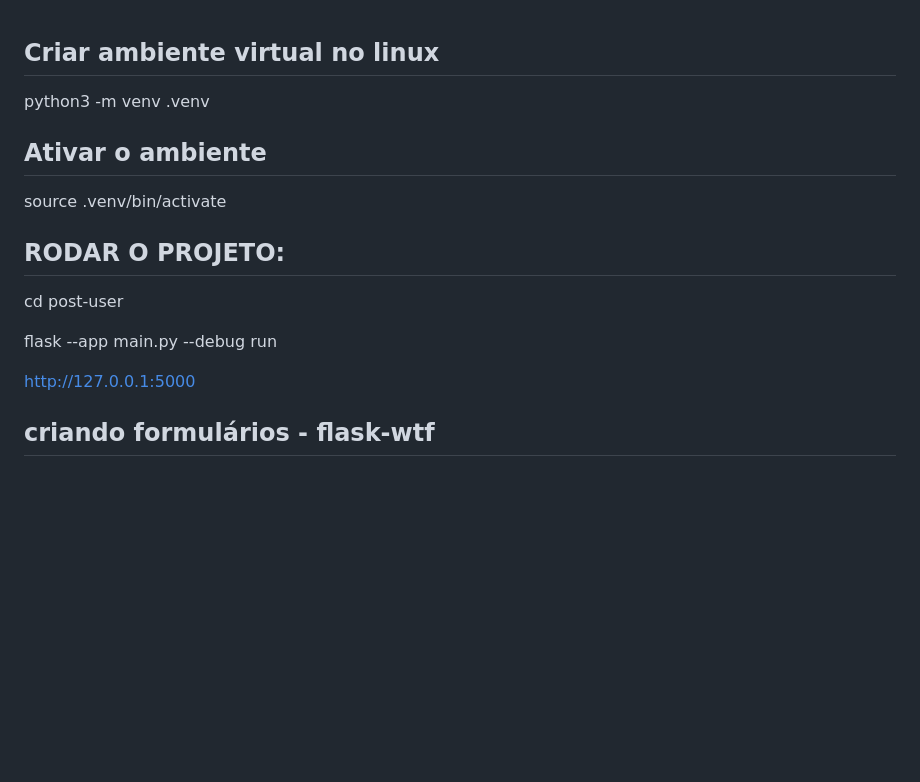
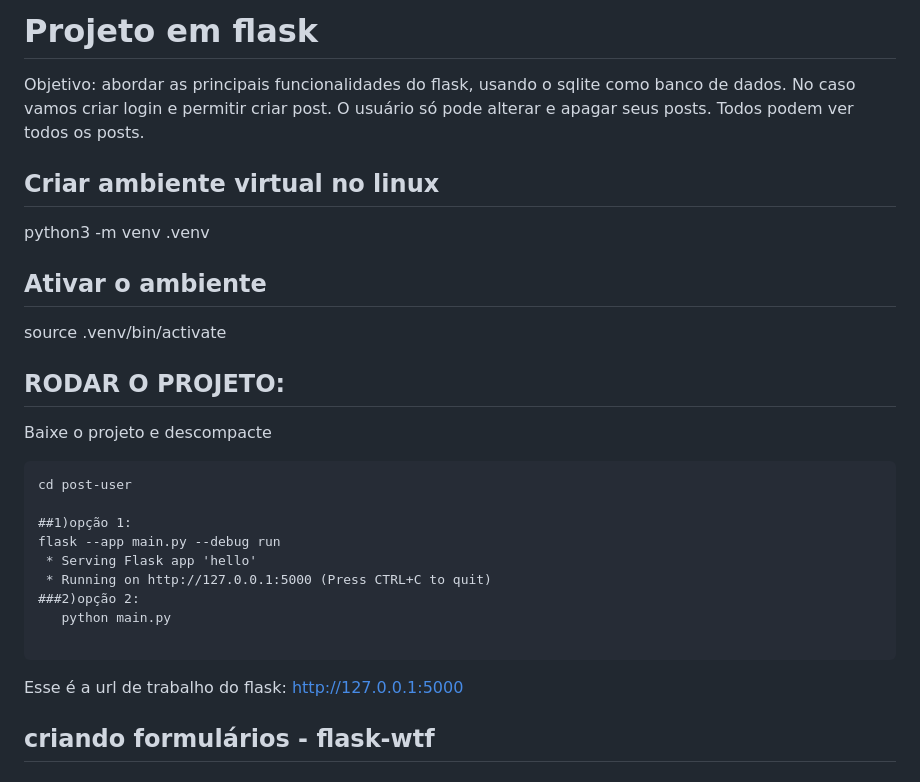
Before and after one commit to gilbertodfl/python-with-flask, a Markdown page: README.md, the part around the change. Drawn GitHub-style; blank space fills up the shorter version.

Commit message:
Atualização do Readme.md -v2

````diff
--- a/README.md
+++ b/README.md
@@ -1,3 +1,9 @@
+# Projeto em flask
+
+Objetivo: abordar as principais funcionalidades do flask, usando o sqlite como banco de dados.
+No caso vamos criar login e permitir criar post.
+O usuário só pode alterar e apagar seus posts. Todos podem ver todos os posts.
+
 ## Criar ambiente virtual no linux
 
 python3 -m venv .venv
@@ -8,10 +14,21 @@ source .venv/bin/activate
 
 ## RODAR O PROJETO:
 
+Baixe o projeto e descompacte
+
+```
 cd post-user
 
+##1)opção 1:
 flask --app main.py --debug run
+ * Serving Flask app 'hello'
+ * Running on http://127.0.0.1:5000 (Press CTRL+C to quit)
+###2)opção 2:
+   python main.py
 
+```
+
+Esse é a url de trabalho do flask:
 http://127.0.0.1:5000
 
 
````
